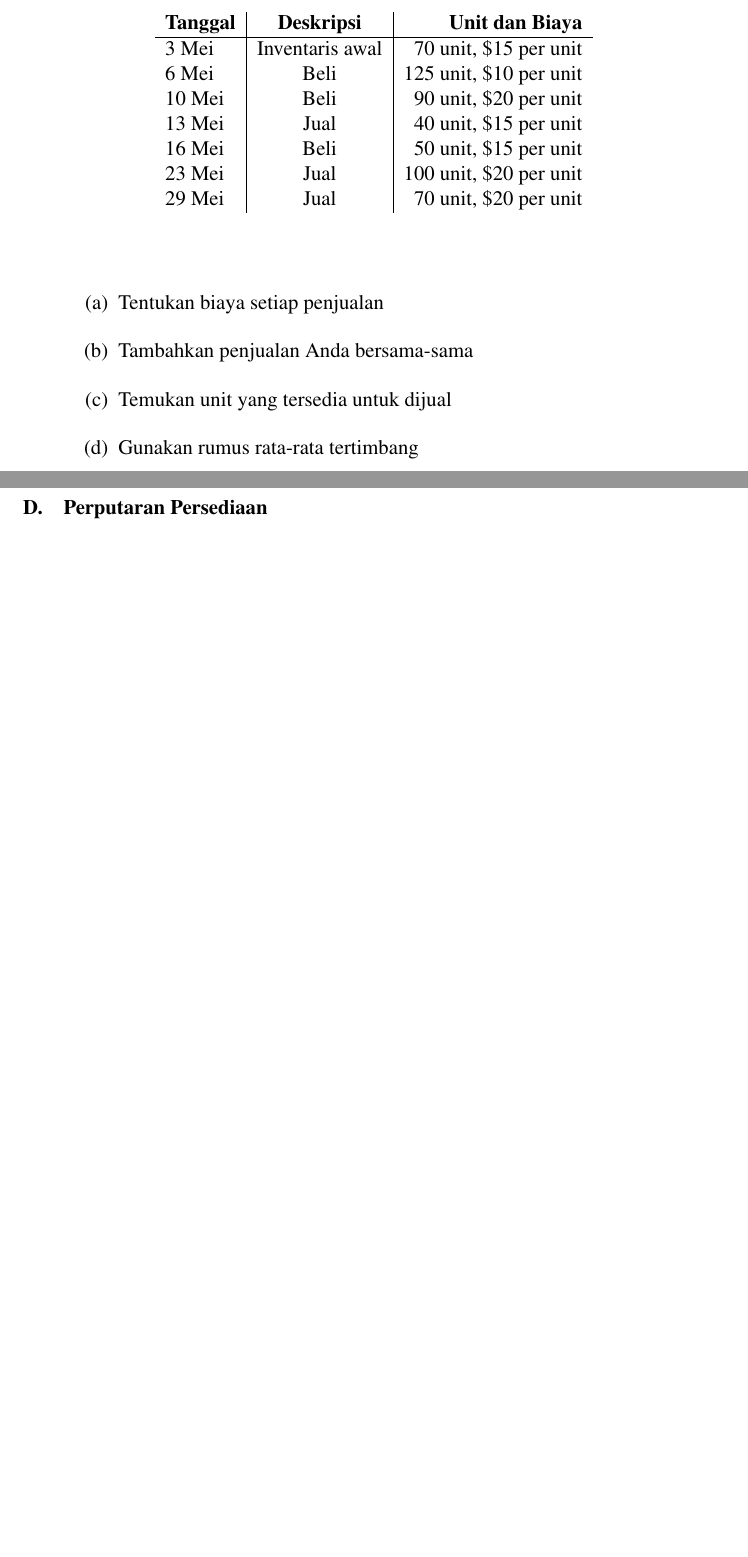
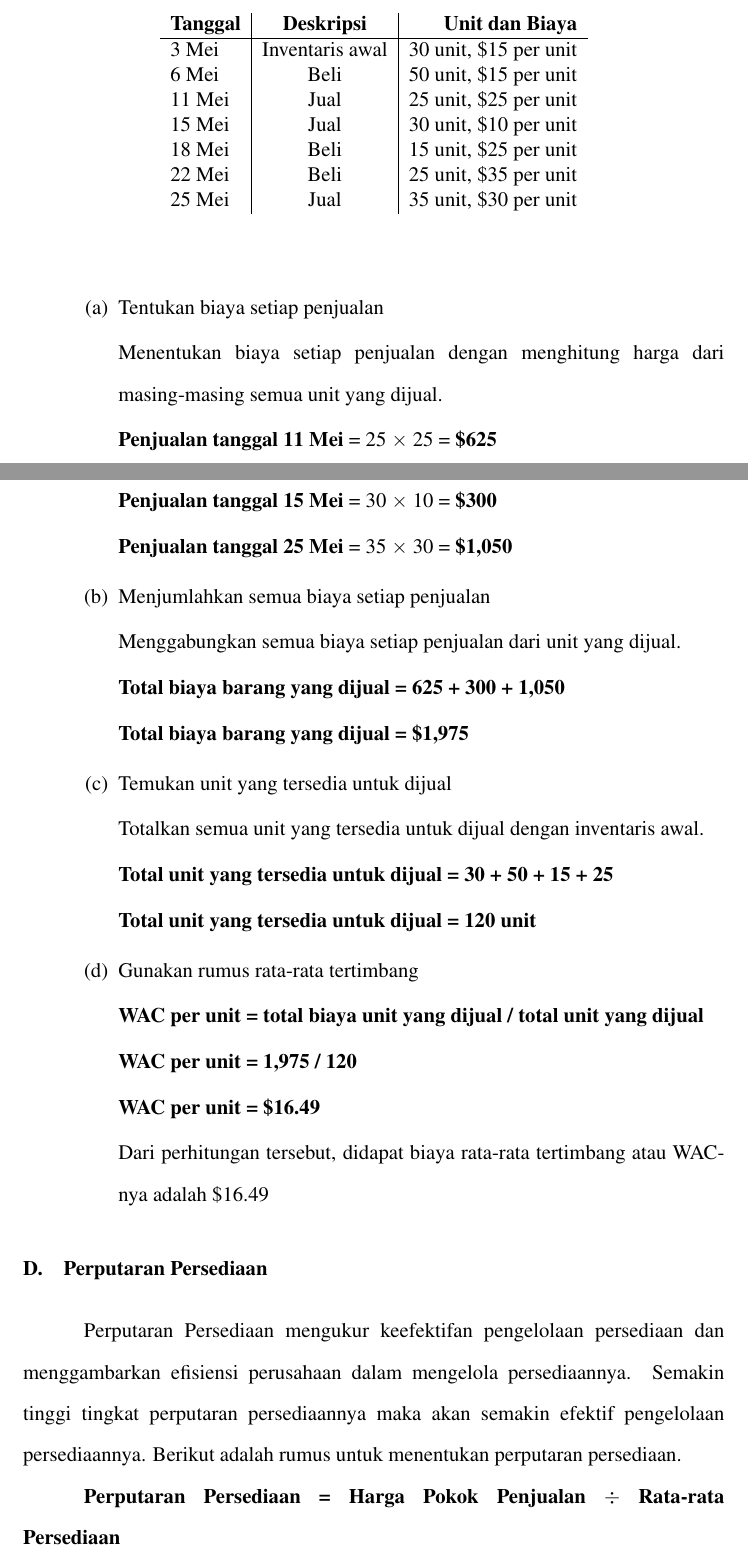
Before and after one commit to MauL08/MyThesis, a LaTeX thesis (template-skripsi.tex, which reads bab2.tex): two parts of pages 17 and 18 of 22 before the commit and two parts of pages 17 and 18 of 23 after it, joined at a grey line, cut so that both start at the same text, the shorter picture padded with empty space. Compiled offline with pdfLaTeX.

Commit message:
add perputaran persediaan (mac)

```diff
--- a/bab2.tex
+++ b/bab2.tex
@@ -226,27 +226,62 @@ Dalam bisnis modern, terdapat tiga metode yang digunakan dalam menghitung biaya
 		  \begin{tabular}{l|c|r} % <-- Alignments: 1st column left, 2nd middle and 3rd right, with vertical lines in between
 			\textbf{Tanggal} & \textbf{Deskripsi} & \textbf{Unit dan Biaya} \\
 			\hline
-			3 Mei & Inventaris awal & 70 unit, \${15} per unit\\
-			6 Mei & Beli &  125 unit, \${10} per unit\\
-			10 Mei & Beli &  90 unit, \${20} per unit\\
-			13 Mei & Jual &  40 unit, \${15} per unit\\
-			16 Mei & Beli &  50 unit, \${15} per unit\\
-			23 Mei & Jual &  100 unit, \${20} per unit\\
-			29 Mei & Jual &  70 unit, \${20} per unit\\
+			3 Mei & Inventaris awal & 30 unit, \${15} per unit\\
+			6 Mei & Beli &  50 unit, \${15} per unit\\
+			11 Mei & Jual &  25 unit, \${25} per unit\\
+			15 Mei & Jual &  30 unit, \${10} per unit\\
+			18 Mei & Beli &  15 unit, \${25} per unit\\
+			22 Mei & Beli &  25 unit, \${35} per unit\\
+			25 Mei & Jual &  35 unit, \${30} per unit\\
 		  \end{tabular}
 		\end{center}
 	  \end{table}
 
 	\begin{enumerate}
 		\item Tentukan biaya setiap penjualan
-		\item Tambahkan penjualan Anda bersama-sama
+
+		Menentukan biaya setiap penjualan dengan menghitung harga dari masing-masing semua unit yang dijual.
+
+		\textbf{Penjualan tanggal 11 Mei} = 25 $\times$ 25 = \textbf{\${625}}
+
+		\textbf{Penjualan tanggal 15 Mei} = 30 $\times$ 10 = \textbf{\${300}}
+
+		\textbf{Penjualan tanggal 25 Mei} = 35 $\times$ 30 = \textbf{\${1,050}}
+
+		\item Menjumlahkan semua biaya setiap penjualan
+
+		Menggabungkan semua biaya setiap penjualan dari unit yang dijual.
+
+		\textbf{Total biaya barang yang dijual = 625 + 300 + 1,050}
+
+		\textbf{Total biaya barang yang dijual = \${1,975}}
+
 		\item Temukan unit yang tersedia untuk dijual
+
+		Totalkan semua unit yang tersedia untuk dijual dengan inventaris awal.
+
+		\textbf{Total unit yang tersedia untuk dijual = 30 + 50 + 15 + 25}
+
+		\textbf{Total unit yang tersedia untuk dijual = 120 unit}
+
 		\item Gunakan rumus rata-rata tertimbang
+
+		\textbf{WAC per unit = total biaya unit yang dijual / total unit yang dijual}
+
+		\textbf{WAC per unit = 1,975 / 120}
+
+		\textbf{WAC per unit = \${16.49}}
+
+		Dari perhitungan tersebut, didapat biaya rata-rata tertimbang atau WAC-nya adalah \${16.49}
 	\end{enumerate}
-
 \end{enumerate}
 
 \section{Perputaran Persediaan}
+
+Perputaran Persediaan mengukur keefektifan pengelolaan persediaan dan menggambarkan efisiensi perusahaan dalam mengelola persediaannya. Semakin tinggi tingkat perputaran persediaannya maka akan semakin efektif pengelolaan persediaannya. Berikut adalah rumus untuk menentukan perputaran persediaan.
+
+\textbf{Perputaran Persediaan = Harga Pokok Penjualan $\div$ Rata-rata Persediaan}
+
 \section{EOQ}
 
 \textit{Economic order quantity} (EOQ) merupakan jumlah persediaan yang digunakan untuk meminimalkan jumlah dan biaya pemesanan yang terkait dengan bahan baku atau persediaan barang dagangan. Intinya, EOQ merupakan \textit{set point} yang dibuat dan digunakan untuk menjadi acuan dalam membantu perusahaan meminimalkan total biaya persediaan.
```
Also changed, not shown: template-skripsi.pdf.
